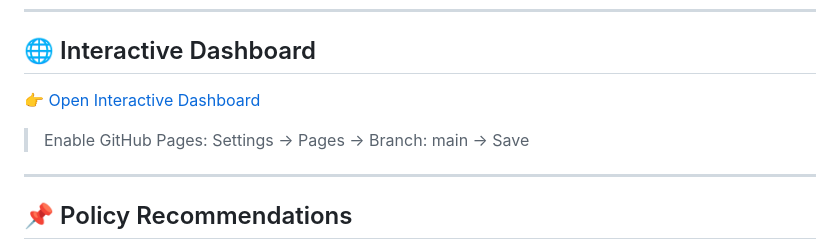
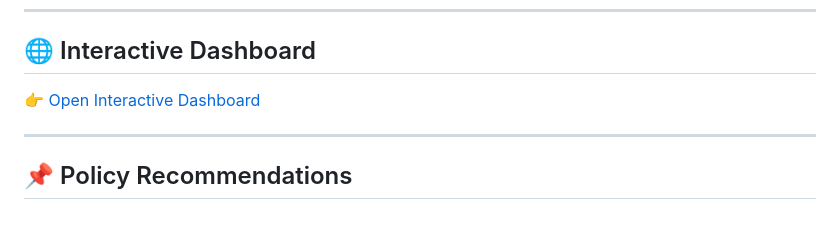
Before and after one commit to divyalatha974-sudo/CodeAlpha_UnemploymentAnalysisWithPython, a Markdown page: README.md, the part around one of its changes. Rendered like a GitHub page; blank space fills up the shorter version.

```diff
--- a/README.md
+++ b/README.md
@@ -113,5 +113,5 @@ python unemployment_analysis.py
 
-> Enable GitHub Pages: Settings → Pages → Branch: main → Save
+
 
 ---
 
```
Also changed, not shown: other parts of README.md (+1 -1 lines).
